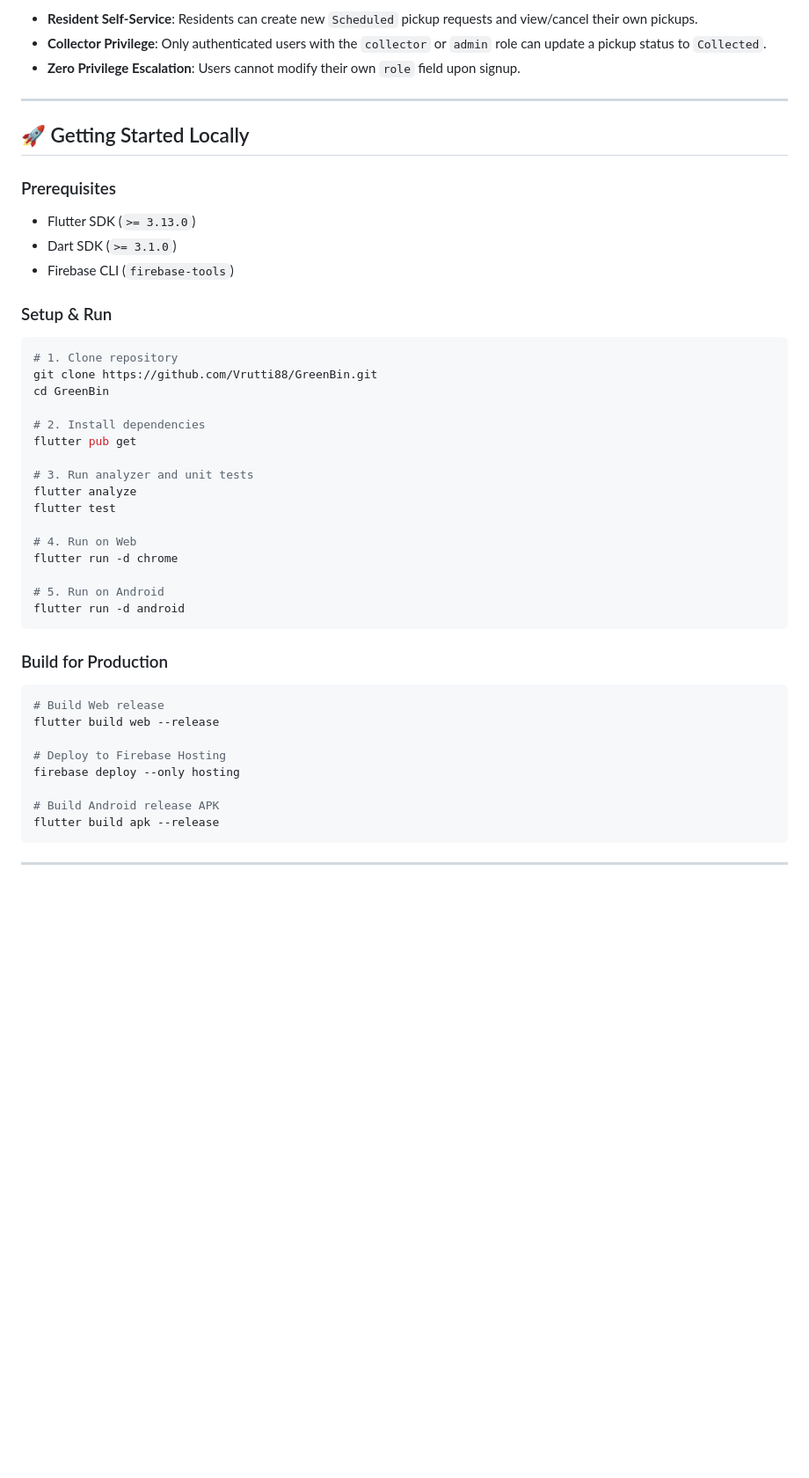
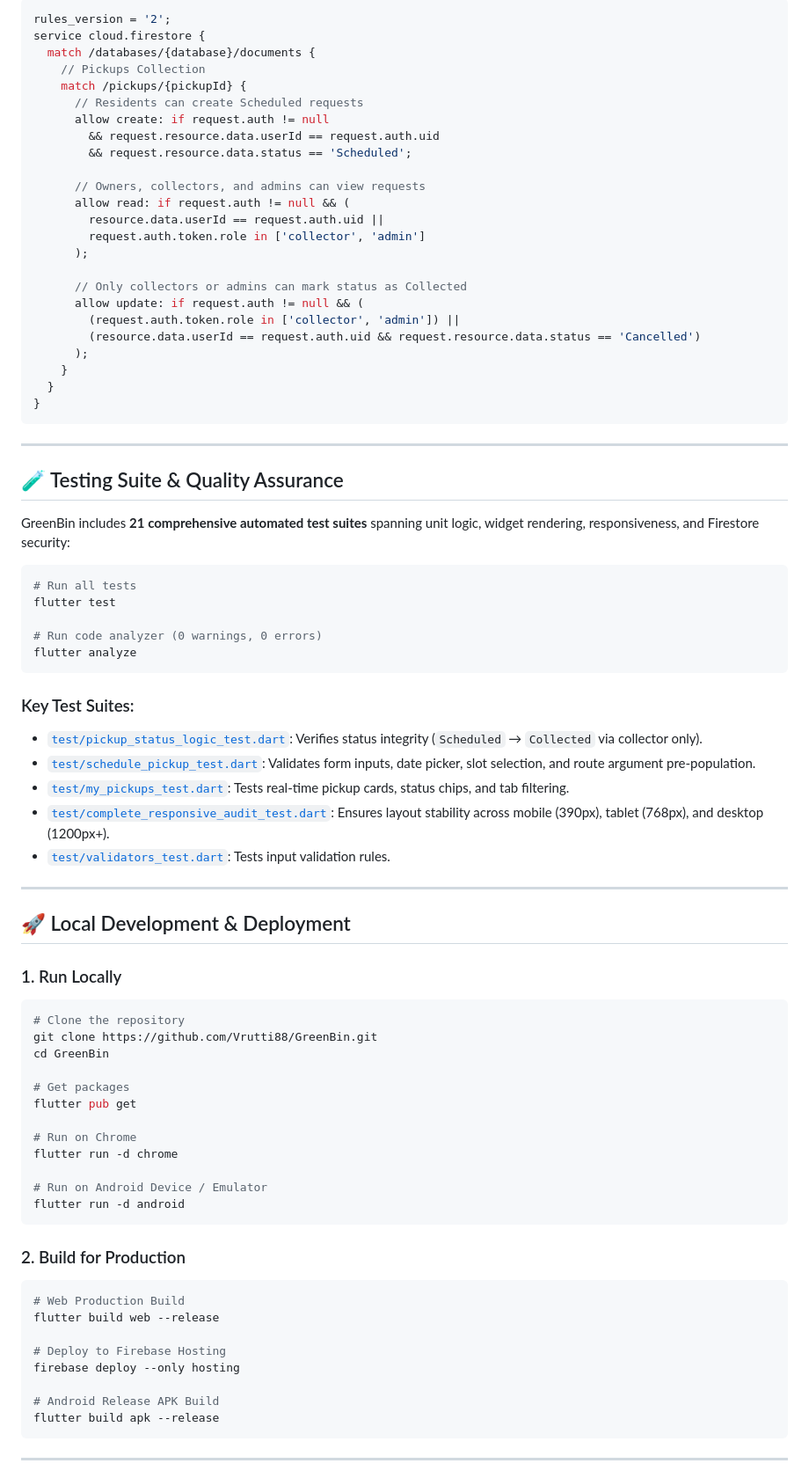
Before and after one commit to Vrutti88/GreenBin, a Markdown page: README.md, the part around one of its changes. Shown at 88% size. GitHub-like rendering; blank space fills up the shorter version.

````diff
--- a/README.md
+++ b/README.md
@@ -131,46 +176,81 @@ lib/
 
-* **Resident Self-Service**: Residents can create new `Scheduled` pickup requests and view/cancel their own pickups.
-* **Collector Privilege**: Only authenticated users with the `collector` or `admin` role can update a pickup status to `Collected`.
-* **Zero Privilege Escalation**: Users cannot modify their own `role` field upon signup.
+```javascript
+rules_version = '2';
+service cloud.firestore {
+  match /databases/{database}/documents {
+    // Pickups Collection
+    match /pickups/{pickupId} {
+      // Residents can create Scheduled requests
+      allow create: if request.auth != null
+        && request.resource.data.userId == request.auth.uid
+        && request.resource.data.status == 'Scheduled';
+
+      // Owners, collectors, and admins can view requests
+      allow read: if request.auth != null && (
+        resource.data.userId == request.auth.uid ||
+        request.auth.token.role in ['collector', 'admin']
+      );
+
+      // Only collectors or admins can mark status as Collected
+      allow update: if request.auth != null && (
+        (request.auth.token.role in ['collector', 'admin']) ||
+        (resource.data.userId == request.auth.uid && request.resource.data.status == 'Cancelled')
+      );
+    }
+  }
+}
+```
 
 ---
 
-## 🚀 Getting Started Locally
+## 🧪 Testing Suite & Quality Assurance
 
-### Prerequisites
-* Flutter SDK (`>= 3.13.0`)
-* Dart SDK (`>= 3.1.0`)
-* Firebase CLI (`firebase-tools`)
+GreenBin includes **21 comprehensive automated test suites** spanning unit logic, widget rendering, responsiveness, and Firestore security:
 
-### Setup & Run
 ```bash
-# 1. Clone repository
+# Run all tests
+flutter test
+
+# Run code analyzer (0 warnings, 0 errors)
+flutter analyze
+```
+
+### Key Test Suites:
+* [`test/pickup_status_logic_test.dart`](test/pickup_status_logic_test.dart): Verifies status integrity (`Scheduled` → `Collected` via collector only).
+* [`test/schedule_pickup_test.dart`](test/schedule_pickup_test.dart): Validates form inputs, date picker, slot selection, and route argument pre-population.
+* [`test/my_pickups_test.dart`](test/my_pickups_test.dart): Tests real-time pickup cards, status chips, and tab filtering.
+* [`test/complete_responsive_audit_test.dart`](test/complete_responsive_audit_test.dart): Ensures layout stability across mobile (390px), tablet (768px), and desktop (1200px+).
+* [`test/validators_test.dart`](test/validators_test.dart): Tests input validation rules.
+
+---
+
+## 🚀 Local Development & Deployment
+
+### 1. Run Locally
+```bash
+# Clone the repository
 git clone https://github.com/Vrutti88/GreenBin.git
 cd GreenBin
 
-# 2. Install dependencies
+# Get packages
 flutter pub get
 
-# 3. Run analyzer and unit tests
-flutter analyze
-flutter test
-
-# 4. Run on Web
+# Run on Chrome
 flutter run -d chrome
 
-# 5. Run on Android
+# Run on Android Device / Emulator
 flutter run -d android
 ```
 
-### Build for Production
+### 2. Build for Production
 ```bash
-# Build Web release
+# Web Production Build
 flutter build web --release
 
 # Deploy to Firebase Hosting
 firebase deploy --only hosting
 
-# Build Android release APK
+# Android Release APK Build
 flutter build apk --release
 ```
 
````
Also changed, not shown: other parts of README.md (+108 -63 lines).
